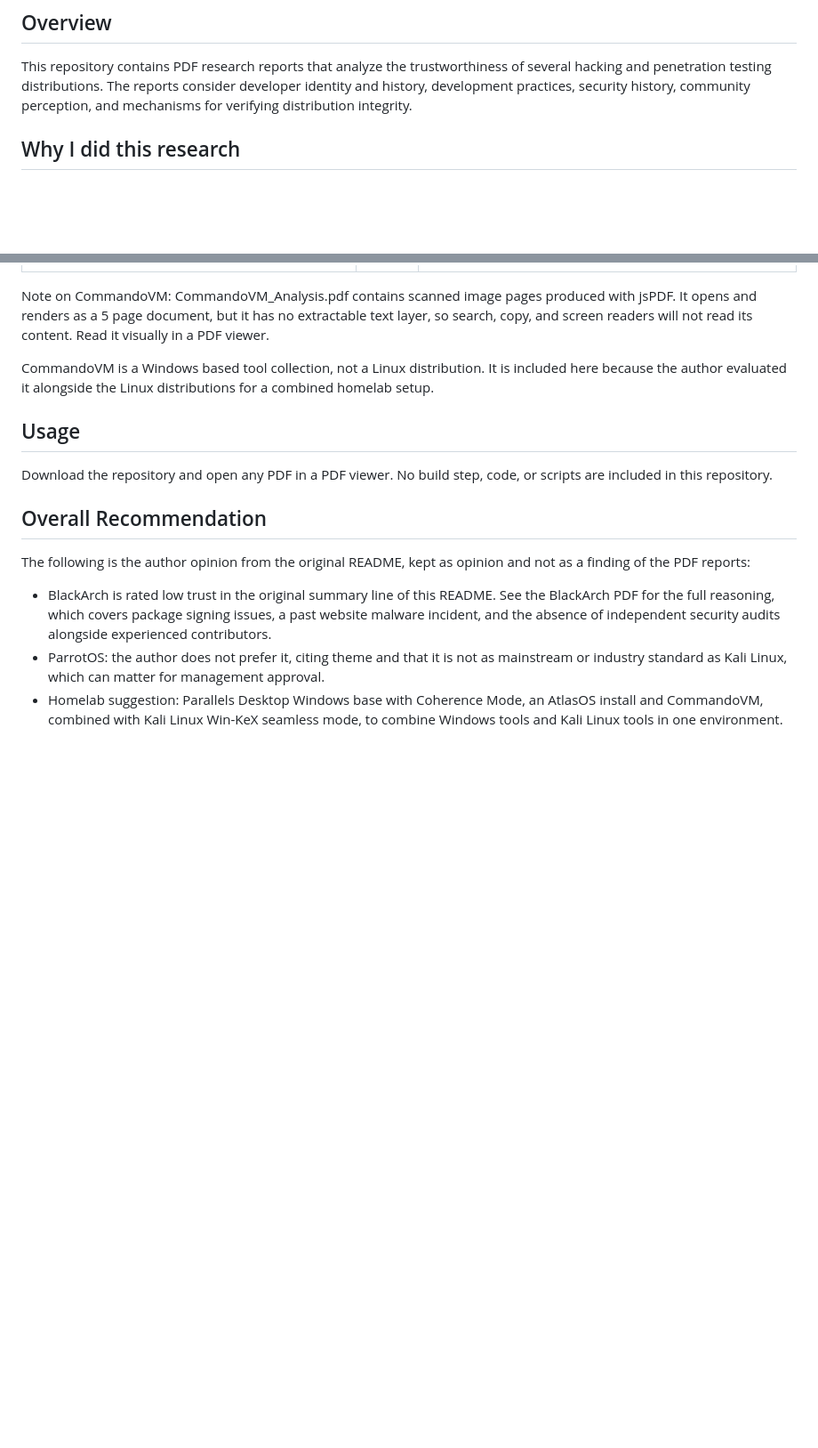
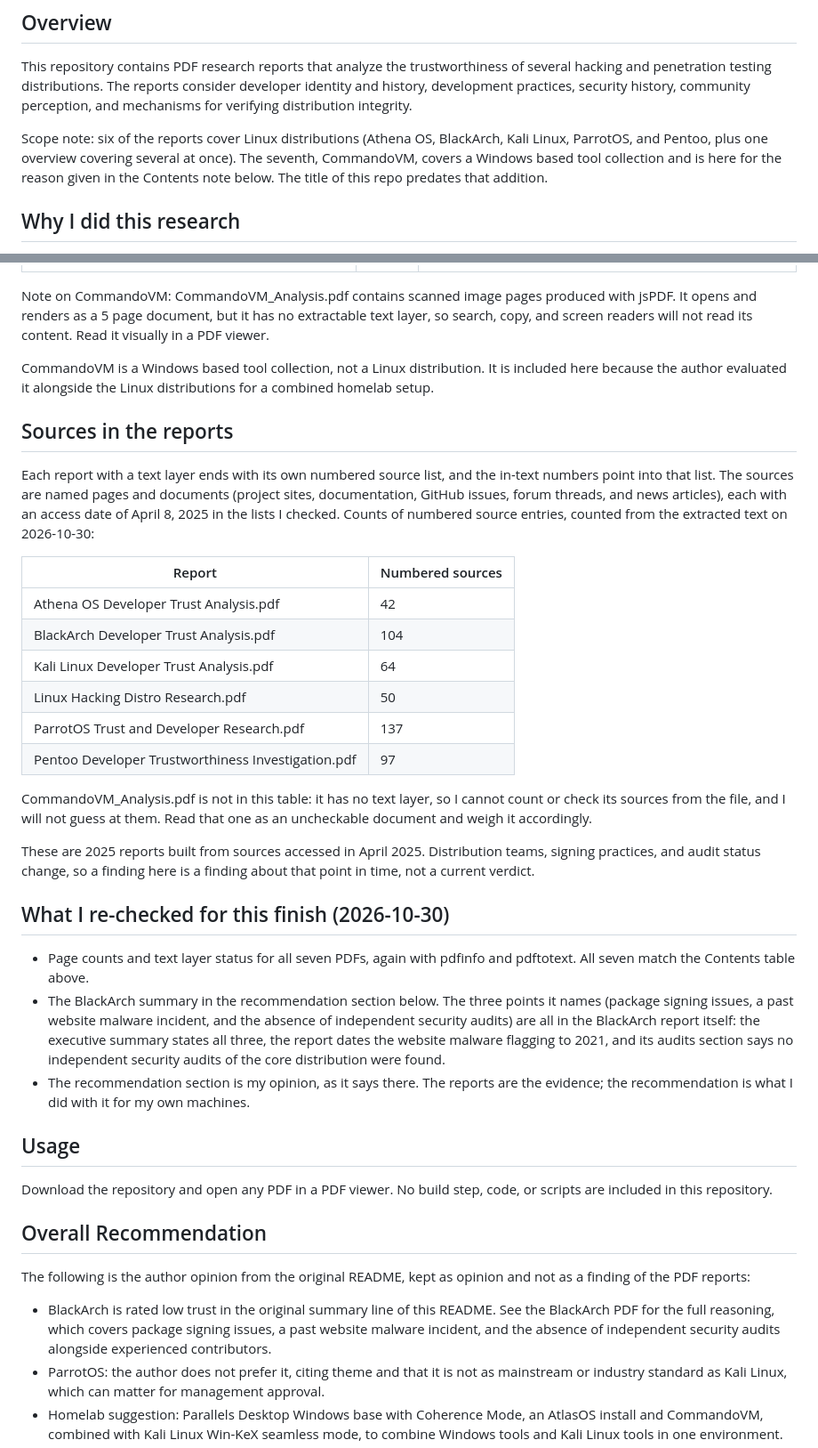
Before and after one commit to Epsilon0xCell/Hacking-Distributions-Trust-Analysis, a Markdown page: README.md, 2 parts joined by grey strips. Shown at 89% size. GitHub-like rendering; blank space fills up the shorter version.

Commit message:
Add per report source counts and a dated re-check of the README claims against the PDFs

```diff
--- a/README.md
+++ b/README.md
@@ -5,6 +5,8 @@
 ## Overview
 
 This repository contains PDF research reports that analyze the trustworthiness of several hacking and penetration testing distributions. The reports consider developer identity and history, development practices, security history, community perception, and mechanisms for verifying distribution integrity.
+
+Scope note: six of the reports cover Linux distributions (Athena OS, BlackArch, Kali Linux, ParrotOS, and Pentoo, plus one overview covering several at once). The seventh, CommandoVM, covers a Windows based tool collection and is here for the reason given in the Contents note below. The title of this repo predates that addition.
 
 ## Why I did this research
 
@@ -28,6 +30,29 @@ Note on CommandoVM: CommandoVM_Analysis.pdf contains scanned image pages produce
 
 CommandoVM is a Windows based tool collection, not a Linux distribution. It is included here because the author evaluated it alongside the Linux distributions for a combined homelab setup.
 
+## Sources in the reports
+
+Each report with a text layer ends with its own numbered source list, and the in-text numbers point into that list. The sources are named pages and documents (project sites, documentation, GitHub issues, forum threads, and news articles), each with an access date of April 8, 2025 in the lists I checked. Counts of numbered source entries, counted from the extracted text on 2026-10-30:
+
+| Report | Numbered sources |
+| --- | --- |
+| Athena OS Developer Trust Analysis.pdf | 42 |
+| BlackArch Developer Trust Analysis.pdf | 104 |
+| Kali Linux Developer Trust Analysis.pdf | 64 |
+| Linux Hacking Distro Research.pdf | 50 |
+| ParrotOS Trust and Developer Research.pdf | 137 |
+| Pentoo Developer Trustworthiness Investigation.pdf | 97 |
+
+CommandoVM_Analysis.pdf is not in this table: it has no text layer, so I cannot count or check its sources from the file, and I will not guess at them. Read that one as an uncheckable document and weigh it accordingly.
+
+These are 2025 reports built from sources accessed in April 2025. Distribution teams, signing practices, and audit status change, so a finding here is a finding about that point in time, not a current verdict.
+
+## What I re-checked for this finish (2026-10-30)
+
+- Page counts and text layer status for all seven PDFs, again with pdfinfo and pdftotext. All seven match the Contents table above.
+- The BlackArch summary in the recommendation section below. The three points it names (package signing issues, a past website malware incident, and the absence of independent security audits) are all in the BlackArch report itself: the executive summary states all three, the report dates the website malware flagging to 2021, and its audits section says no independent security audits of the core distribution were found.
+- The recommendation section is my opinion, as it says there. The reports are the evidence; the recommendation is what I did with it for my own machines.
+
 ## Usage
 
 Download the repository and open any PDF in a PDF viewer. No build step, code, or scripts are included in this repository.
```
